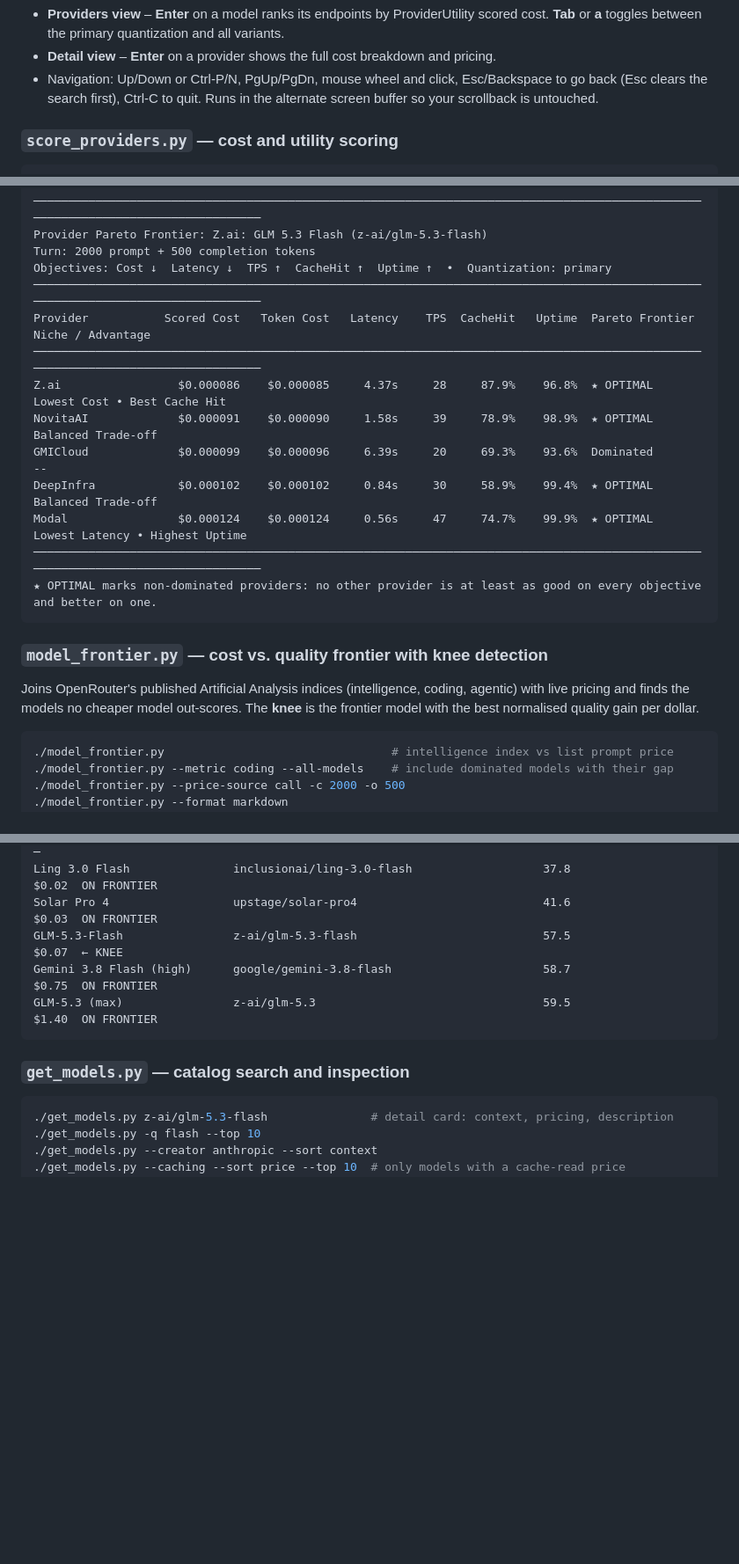
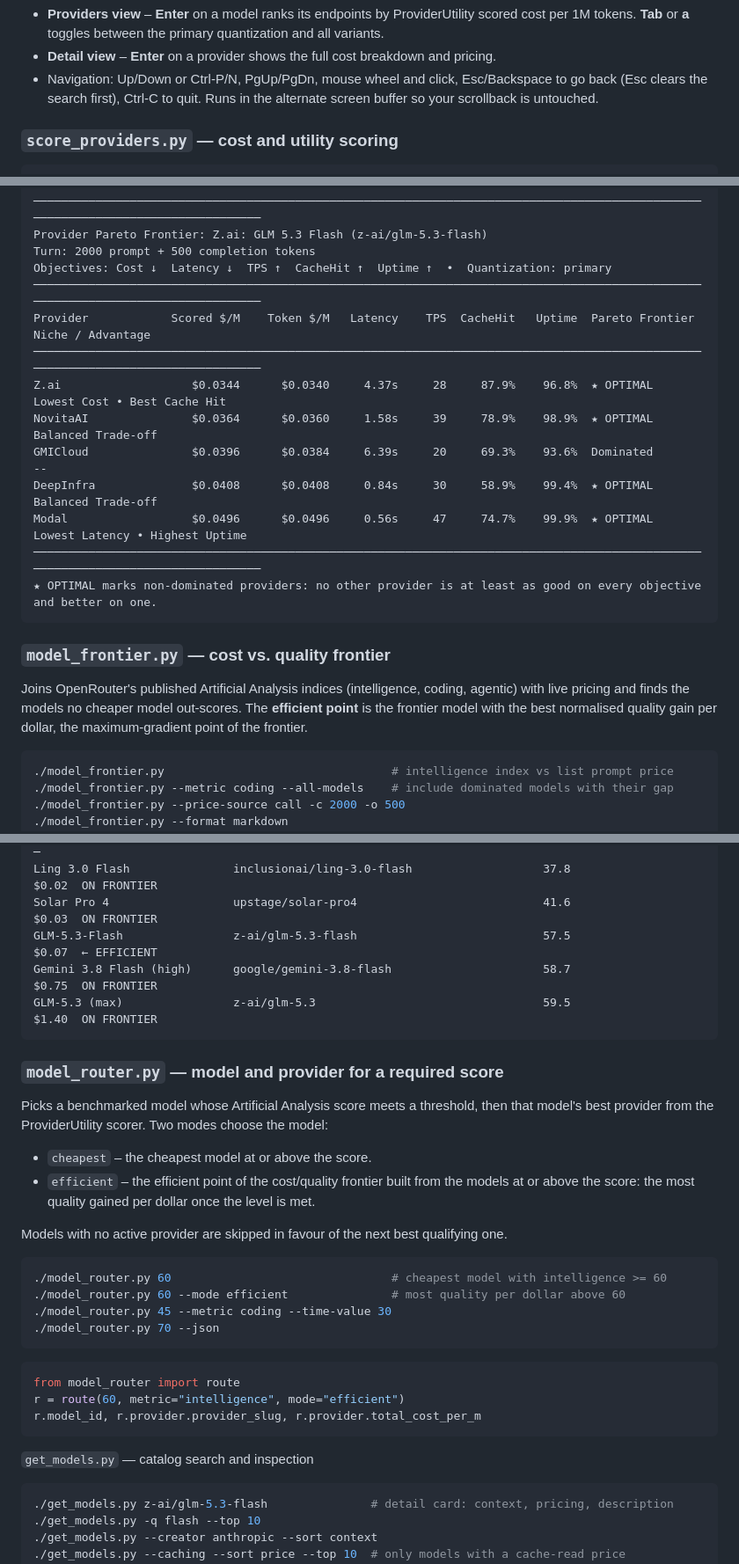
Before and after one commit to deep-blue-dark-red/openrouter-frontier, a Markdown page: README.md, 3 parts joined by grey strips. Shown at 88% size. Drawn GitHub-style; blank space fills up the shorter version.

````diff
--- a/README.md
+++ b/README.md
@@ -53,5 +59,5 @@ All tools accept fuzzy model names: `zai/glm-5.3-flsh`, `z.ai/glm-5.3-flash`, an
 - **Providers view** – **Enter** on a model ranks its endpoints by ProviderUtility scored
-  cost. **Tab** or **a** toggles between the primary quantization and all variants.
+  cost per 1M tokens. **Tab** or **a** toggles between the primary quantization and all variants.
 - **Detail view** – **Enter** on a provider shows the full cost breakdown and pricing.
 - Navigation: Up/Down or Ctrl-P/N, PgUp/PgDn, mouse wheel and click, Esc/Backspace to go
   back (Esc clears the search first), Ctrl-C to quit. Runs in the alternate screen buffer so
@@ -105,22 +114,23 @@ Provider Pareto Frontier: Z.ai: GLM 5.3 Flash (z-ai/glm-5.3-flash)
 Turn: 2000 prompt + 500 completion tokens
 Objectives: Cost ↓  Latency ↓  TPS ↑  CacheHit ↑  Uptime ↑  •  Quantization: primary
 ──────────────────────────────────────────────────────────────────────────────────────────────────────────────────────────────────
-Provider           Scored Cost   Token Cost   Latency    TPS  CacheHit   Uptime  Pareto Frontier  Niche / Advantage
+Provider            Scored $/M    Token $/M   Latency    TPS  CacheHit   Uptime  Pareto Frontier  Niche / Advantage
 ──────────────────────────────────────────────────────────────────────────────────────────────────────────────────────────────────
-Z.ai                 $0.000086    $0.000085     4.37s     28     87.9%    96.8%  ★ OPTIMAL        Lowest Cost • Best Cache Hit
-NovitaAI             $0.000091    $0.000090     1.58s     39     78.9%    98.9%  ★ OPTIMAL        Balanced Trade-off
-GMICloud             $0.000099    $0.000096     6.39s     20     69.3%    93.6%  Dominated        --
-DeepInfra            $0.000102    $0.000102     0.84s     30     58.9%    99.4%  ★ OPTIMAL        Balanced Trade-off
-Modal                $0.000124    $0.000124     0.56s     47     74.7%    99.9%  ★ OPTIMAL        Lowest Latency • Highest Uptime
+Z.ai                   $0.0344      $0.0340     4.37s     28     87.9%    96.8%  ★ OPTIMAL        Lowest Cost • Best Cache Hit
+NovitaAI               $0.0364      $0.0360     1.58s     39     78.9%    98.9%  ★ OPTIMAL        Balanced Trade-off
+GMICloud               $0.0396      $0.0384     6.39s     20     69.3%    93.6%  Dominated        --
+DeepInfra              $0.0408      $0.0408     0.84s     30     58.9%    99.4%  ★ OPTIMAL        Balanced Trade-off
+Modal                  $0.0496      $0.0496     0.56s     47     74.7%    99.9%  ★ OPTIMAL        Lowest Latency • Highest Uptime
 ──────────────────────────────────────────────────────────────────────────────────────────────────────────────────────────────────
 ★ OPTIMAL marks non-dominated providers: no other provider is at least as good on every objective and better on one.
 ```
 
-### `model_frontier.py` — cost vs. quality frontier with knee detection
+### `model_frontier.py` — cost vs. quality frontier
 
 Joins OpenRouter's published Artificial Analysis indices (intelligence, coding, agentic) with
-live pricing and finds the models no cheaper model out-scores. The **knee** is the frontier
-model with the best normalised quality gain per dollar.
+live pricing and finds the models no cheaper model out-scores. The **efficient point** is the
+frontier model with the best normalised quality gain per dollar, the maximum-gradient point of
+the frontier.
 
 ```bash
 ./model_frontier.py                                 # intelligence index vs list prompt price
@@ -137,12 +147,36 @@ Model                        ID                             Intelligence Score
 ──────────────────────────────────────────────────────────────────────────────────────────────────
 Ling 3.0 Flash               inclusionai/ling-3.0-flash                   37.8               $0.02  ON FRONTIER
 Solar Pro 4                  upstage/solar-pro4                           41.6               $0.03  ON FRONTIER
-GLM-5.3-Flash                z-ai/glm-5.3-flash                           57.5               $0.07  ← KNEE
+GLM-5.3-Flash                z-ai/glm-5.3-flash                           57.5               $0.07  ← EFFICIENT
 Gemini 3.8 Flash (high)      google/gemini-3.8-flash                      58.7               $0.75  ON FRONTIER
 GLM-5.3 (max)                z-ai/glm-5.3                                 59.5               $1.40  ON FRONTIER
 ```
 
-### `get_models.py` — catalog search and inspection
+### `model_router.py` — model and provider for a required score
+
+Picks a benchmarked model whose Artificial Analysis score meets a threshold, then that
+model's best provider from the ProviderUtility scorer. Two modes choose the model:
+
+- `cheapest` – the cheapest model at or above the score.
+- `efficient` – the efficient point of the cost/quality frontier built from the models at or
+  above the score: the most quality gained per dollar once the level is met.
+
+Models with no active provider are skipped in favour of the next best qualifying one.
+
+```bash
+./model_router.py 60                                # cheapest model with intelligence >= 60
+./model_router.py 60 --mode efficient               # most quality per dollar above 60
+./model_router.py 45 --metric coding --time-value 30
+./model_router.py 70 --json
+```
+
+```python
+from model_router import route
+r = route(60, metric="intelligence", mode="efficient")
+r.model_id, r.provider.provider_slug, r.provider.total_cost_per_m
+```
+
+`get_models.py` — catalog search and inspection
 
 ```bash
 ./get_models.py z-ai/glm-5.3-flash               # detail card: context, pricing, description
````
Also changed, not shown: other parts of README.md (+47 -36 lines), docs/openrouter-tui.png (added), 9 other files.
